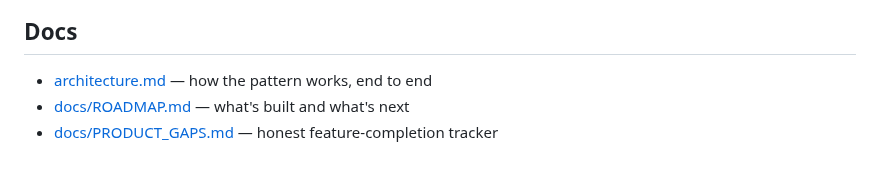
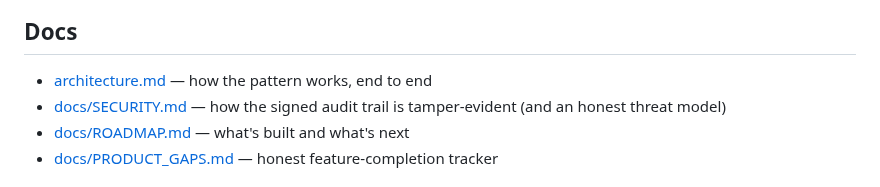
Before and after one commit to sandeepshekhar26/kriya, a Markdown page: README.md, the part around the change. Rendered like a GitHub page.

```diff
--- a/README.md
+++ b/README.md
@@ -233,6 +233,7 @@ Pick the inference backend with `AGENT_BACKEND` (`deterministic` default, or `cl
 ## Docs
 
 - [architecture.md](architecture.md) — how the pattern works, end to end
+- [docs/SECURITY.md](docs/SECURITY.md) — how the signed audit trail is tamper-evident (and an honest threat model)
 - [docs/ROADMAP.md](docs/ROADMAP.md) — what's built and what's next
 - [docs/PRODUCT_GAPS.md](docs/PRODUCT_GAPS.md) — honest feature-completion tracker
 
```
Also changed, not shown: docs/SECURITY.md (added, +163 -0 lines).
